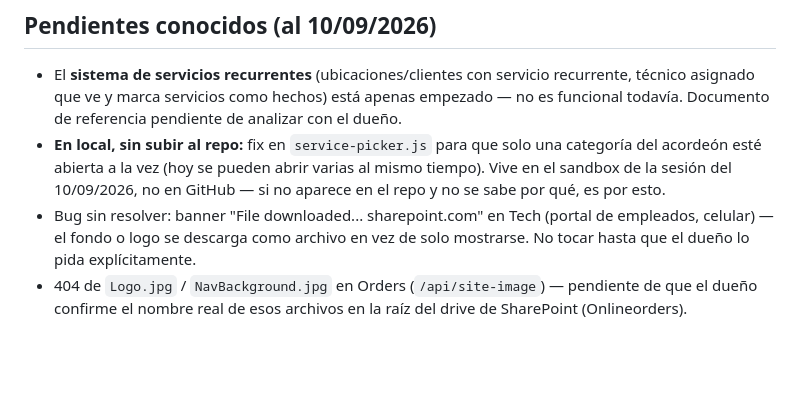
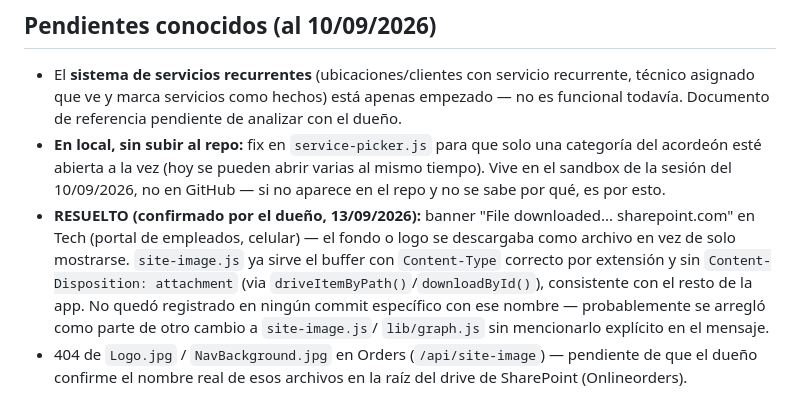
Before and after one commit to tunena1023/tech.gsocd.com, a Markdown page: NOTES.md, the part around the change. Drawn GitHub-style; blank space fills up the shorter version.

Commit message:
NOTES: marcar como resuelto el bug del banner de descarga en Tech (site-image.js ya sirve Content-Type correcto sin Content-Disposition attachment)

```diff
--- a/NOTES.md
+++ b/NOTES.md
@@ -120,10 +120,15 @@ habían quedado en una versión vieja del componente sin el acordeón.
   una categoría del acordeón esté abierta a la vez (hoy se pueden abrir
   varias al mismo tiempo). Vive en el sandbox de la sesión del 10/09/2026,
   no en GitHub — si no aparece en el repo y no se sabe por qué, es por esto.
-- Bug sin resolver: banner "File downloaded... sharepoint.com" en Tech
-  (portal de empleados, celular) — el fondo o logo se descarga como archivo
-  en vez de solo mostrarse. No tocar hasta que el dueño lo pida
-  explícitamente.
+- **RESUELTO (confirmado por el dueño, 13/09/2026):** banner "File
+  downloaded... sharepoint.com" en Tech (portal de empleados, celular) —
+  el fondo o logo se descargaba como archivo en vez de solo mostrarse.
+  `site-image.js` ya sirve el buffer con `Content-Type` correcto por
+  extensión y sin `Content-Disposition: attachment` (via
+  `driveItemByPath()`/`downloadById()`), consistente con el resto de la
+  app. No quedó registrado en ningún commit específico con ese nombre —
+  probablemente se arregló como parte de otro cambio a `site-image.js`/
+  `lib/graph.js` sin mencionarlo explícito en el mensaje.
 - 404 de `Logo.jpg` / `NavBackground.jpg` en Orders (`/api/site-image`) —
   pendiente de que el dueño confirme el nombre real de esos archivos en la
   raíz del drive de SharePoint (Onlineorders).
```
